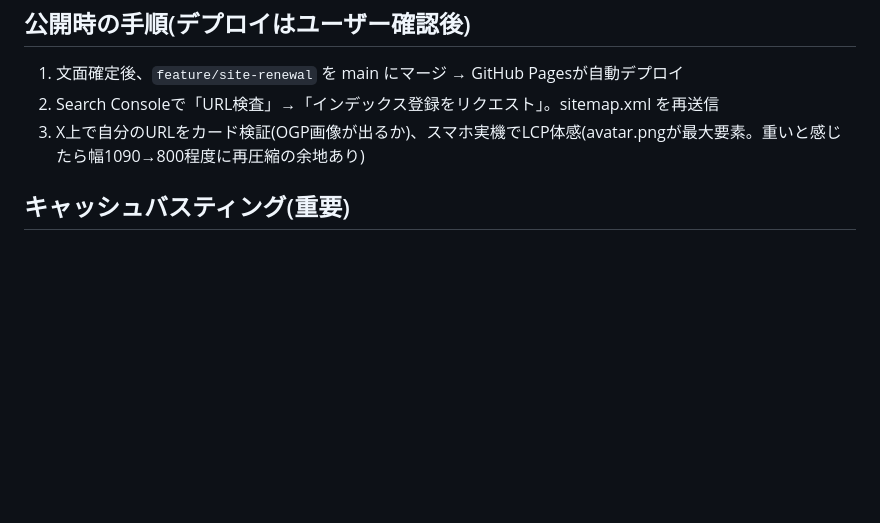
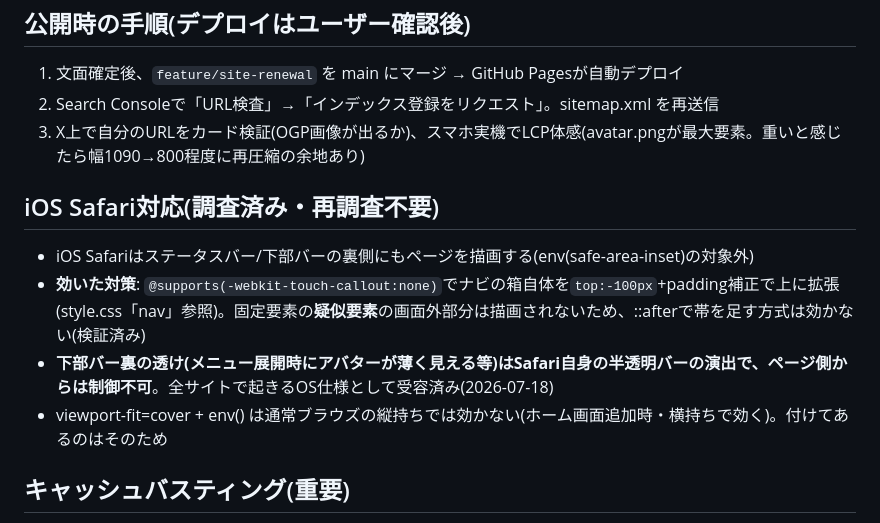
Before and after one commit to souraiherbstwind/sourai-website, a Markdown page: CLAUDE.md, the part around the change. GitHub-like rendering; blank space fills up the shorter version.

Commit message:
CLAUDE.md: iOS Safari対応の調査結果と結論を記録
Co-Authored-By: Claude Fable 5 <noreply@anthropic.com>

```diff
--- a/CLAUDE.md
+++ b/CLAUDE.md
@@ -100,6 +100,13 @@ assets/video/glitter.mp4    … キラキラ素材(ユーザーのglitter04.mov
 2. Search Consoleで「URL検査」→「インデックス登録をリクエスト」。sitemap.xml を再送信
 3. X上で自分のURLをカード検証(OGP画像が出るか)、スマホ実機でLCP体感(avatar.pngが最大要素。重いと感じたら幅1090→800程度に再圧縮の余地あり)
 
+## iOS Safari対応(調査済み・再調査不要)
+
+- iOS Safariはステータスバー/下部バーの裏側にもページを描画する(env(safe-area-inset)の対象外)
+- **効いた対策**: `@supports(-webkit-touch-callout:none)`でナビの箱自体を`top:-100px`+padding補正で上に拡張(style.css「nav」参照)。固定要素の**疑似要素**の画面外部分は描画されないため、::afterで帯を足す方式は効かない(検証済み)
+- **下部バー裏の透け(メニュー展開時にアバターが薄く見える等)はSafari自身の半透明バーの演出で、ページ側からは制御不可**。全サイトで起きるOS仕様として受容済み(2026-07-18)
+- viewport-fit=cover + env() は通常ブラウズの縦持ちでは効かない(ホーム画面追加時・横持ちで効く)。付けてあるのはそのため
+
 ## キャッシュバスティング(重要)
 
 - GitHub Pagesのキャッシュは10分(max-age=600)。スマホSafariは特にCSSキャッシュが残りやすい
```
